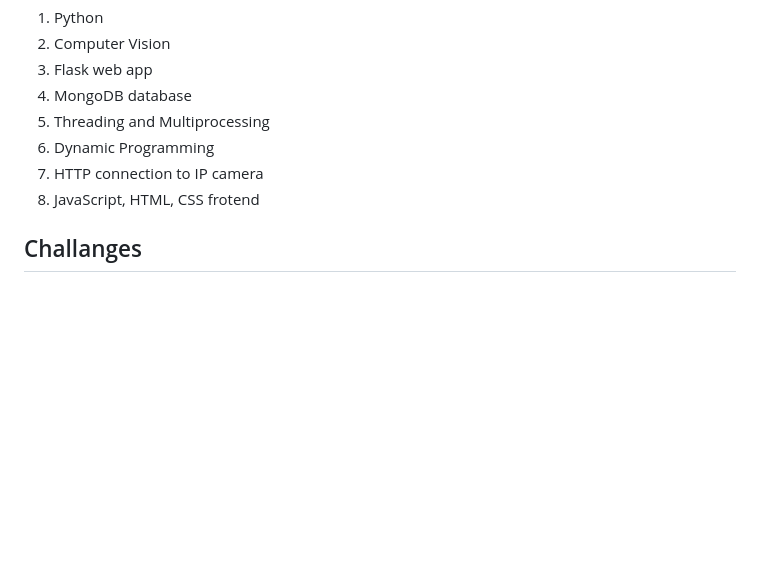
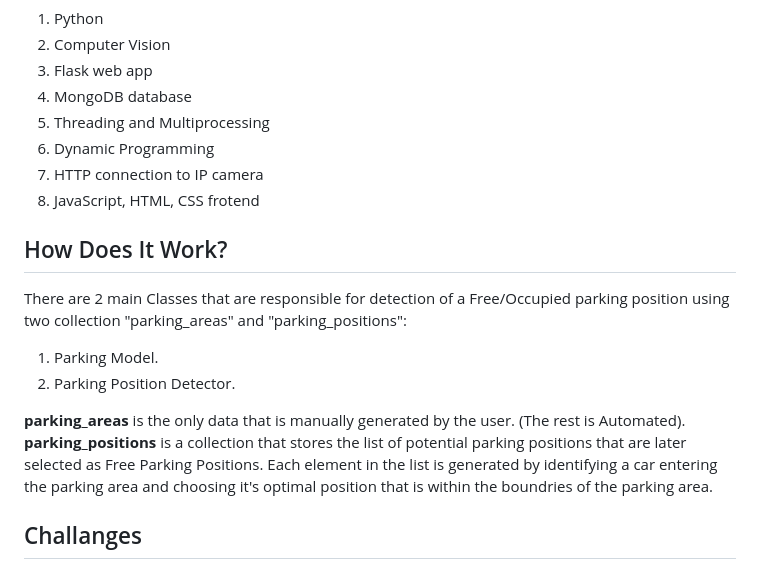
Before and after one commit to eitan-ker/Parking-Detector, a Markdown page: README.md, the part around the change. GitHub-like rendering; blank space fills up the shorter version.

```diff
--- a/README.md
+++ b/README.md
@@ -22,6 +22,15 @@ The application utilizes **threading and multiprocessing** to optimize performan
 6. Dynamic Programming
 7. HTTP connection to IP camera
 8. JavaScript, HTML, CSS frotend
+
+## How Does It Work?
+
+There are 2 main Classes that are responsible for detection of a Free/Occupied parking position using two collection "parking_areas" and "parking_positions":
+1. Parking Model.
+2. Parking Position Detector.
+
+**parking_areas** is the only data that is manually generated by the user. (The rest is Automated).
+**parking_positions** is a collection that stores the list of potential parking positions that are later selected as Free Parking Positions. Each element in the list is generated by identifying a car entering the parking area and choosing it's optimal position that is within the boundries of the parking area.
 
 ## Challanges
 
```
